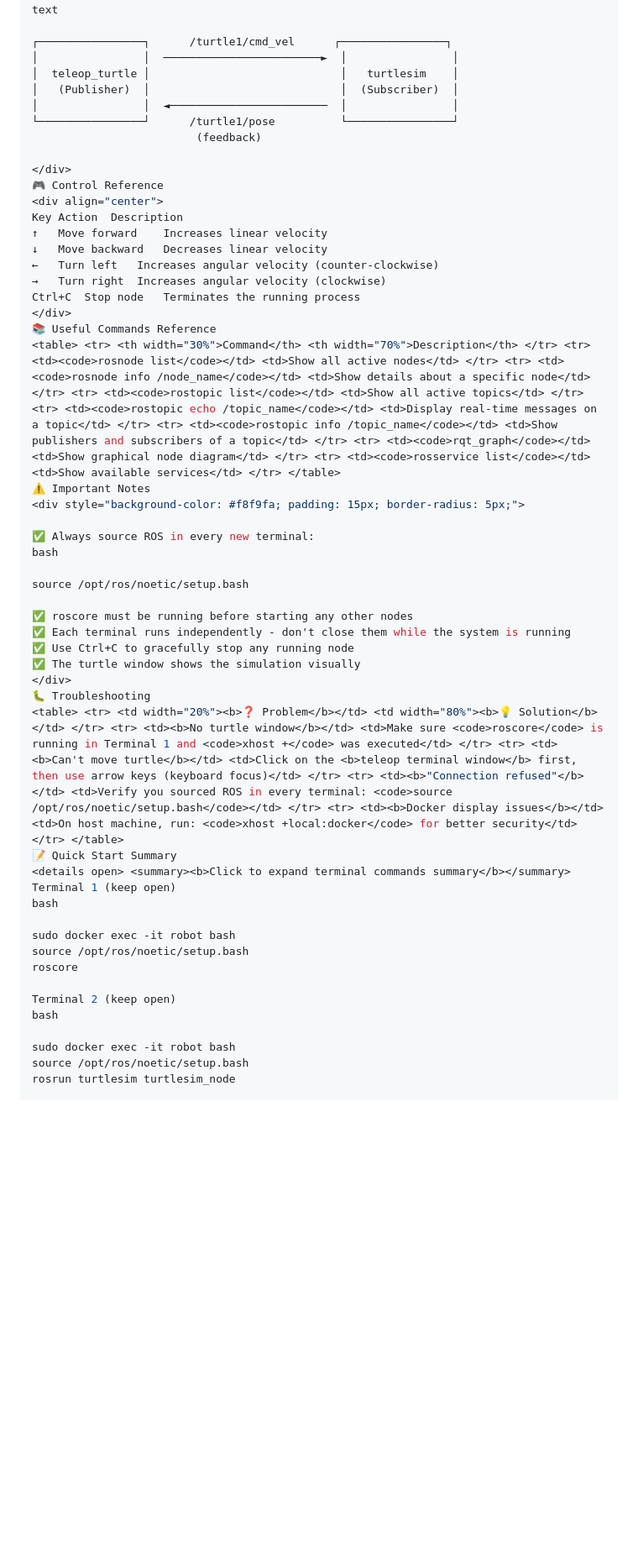
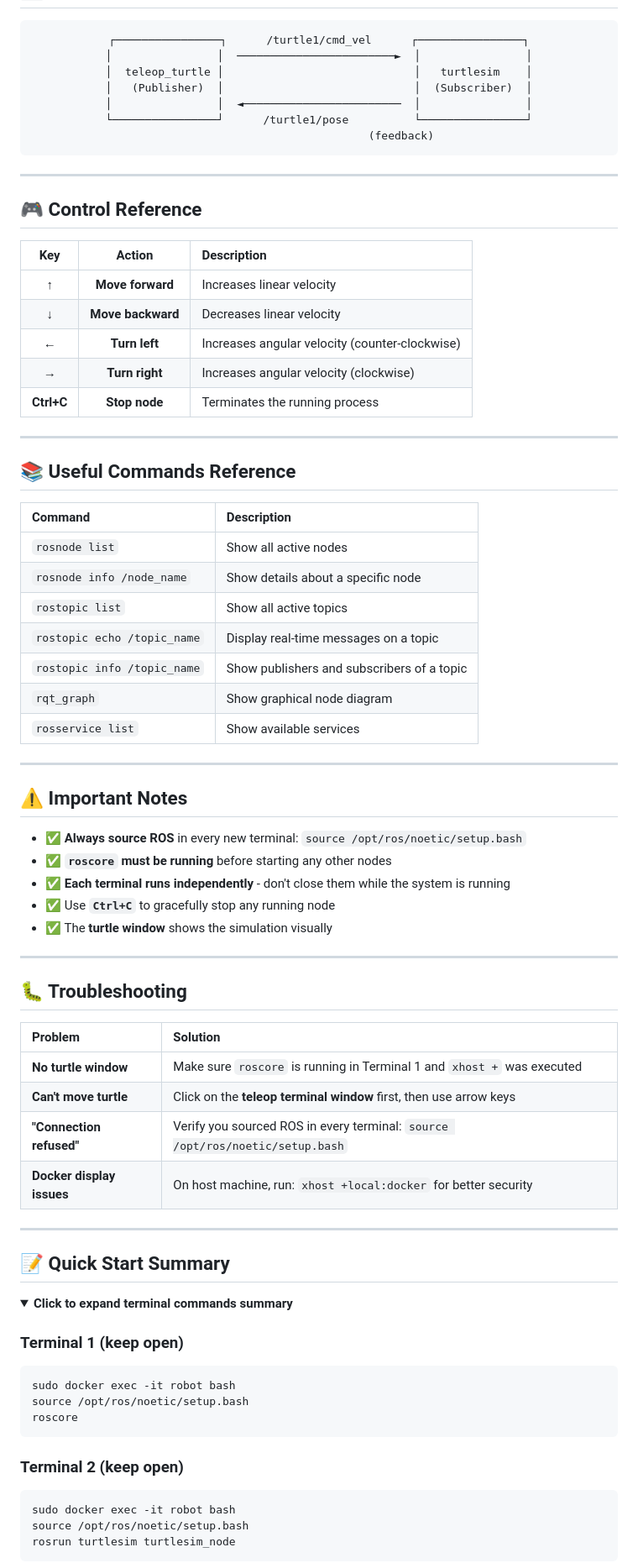
Before and after one commit to hassanjizzine0-afk/ros1.github.io, a Markdown page: turtlesim-basic/README.md, the part around one of its changes. Shown at 84% size. Rendered like a GitHub page; blank space fills up the shorter version.

````diff
--- a/turtlesim-basic/README.md
+++ b/turtlesim-basic/README.md
@@ -166,6 +169,6 @@ angular_velocity: 0.0
 <div align="center">
-text
 
+```
 ┌────────────────┐      /turtle1/cmd_vel      ┌────────────────┐
 │                │  ────────────────────────►  │                │
 │  teleop_turtle │                             │   turtlesim    │
@@ -173,47 +176,75 @@ text
 │                │  ◄────────────────────────  │                │
 └────────────────┘      /turtle1/pose          └────────────────┘
                          (feedback)
+```
 
 </div>
-🎮 Control Reference
-<div align="center">
-Key	Action	Description
-↑	Move forward	Increases linear velocity
-↓	Move backward	Decreases linear velocity
-←	Turn left	Increases angular velocity (counter-clockwise)
-→	Turn right	Increases angular velocity (clockwise)
-Ctrl+C	Stop node	Terminates the running process
-</div>
-📚 Useful Commands Reference
-<table> <tr> <th width="30%">Command</th> <th width="70%">Description</th> </tr> <tr> <td><code>rosnode list</code></td> <td>Show all active nodes</td> </tr> <tr> <td><code>rosnode info /node_name</code></td> <td>Show details about a specific node</td> </tr> <tr> <td><code>rostopic list</code></td> <td>Show all active topics</td> </tr> <tr> <td><code>rostopic echo /topic_name</code></td> <td>Display real-time messages on a topic</td> </tr> <tr> <td><code>rostopic info /topic_name</code></td> <td>Show publishers and subscribers of a topic</td> </tr> <tr> <td><code>rqt_graph</code></td> <td>Show graphical node diagram</td> </tr> <tr> <td><code>rosservice list</code></td> <td>Show available services</td> </tr> </table>
-⚠️ Important Notes
-<div style="background-color: #f8f9fa; padding: 15px; border-radius: 5px;">
 
-✅ Always source ROS in every new terminal:
-bash
+---
 
-source /opt/ros/noetic/setup.bash
+## 🎮 Control Reference
 
-✅ roscore must be running before starting any other nodes
-✅ Each terminal runs independently - don't close them while the system is running
-✅ Use Ctrl+C to gracefully stop any running node
-✅ The turtle window shows the simulation visually
-</div>
-🐛 Troubleshooting
-<table> <tr> <td width="20%"><b>❓ Problem</b></td> <td width="80%"><b>💡 Solution</b></td> </tr> <tr> <td><b>No turtle window</b></td> <td>Make sure <code>roscore</code> is running in Terminal 1 and <code>xhost +</code> was executed</td> </tr> <tr> <td><b>Can't move turtle</b></td> <td>Click on the <b>teleop terminal window</b> first, then use arrow keys (keyboard focus)</td> </tr> <tr> <td><b>"Connection refused"</b></td> <td>Verify you sourced ROS in every terminal: <code>source /opt/ros/noetic/setup.bash</code></td> </tr> <tr> <td><b>Docker display issues</b></td> <td>On host machine, run: <code>xhost +local:docker</code> for better security</td> </tr> </table>
-📝 Quick Start Summary
-<details open> <summary><b>Click to expand terminal commands summary</b></summary>
-Terminal 1 (keep open)
-bash
+| Key | Action | Description |
+|:---:|:------:|:------------|
+| **↑** | **Move forward** | Increases linear velocity |
+| **↓** | **Move backward** | Decreases linear velocity |
+| **←** | **Turn left** | Increases angular velocity (counter-clockwise) |
+| **→** | **Turn right** | Increases angular velocity (clockwise) |
+| **Ctrl+C** | **Stop node** | Terminates the running process |
 
+---
+
+## 📚 Useful Commands Reference
+
+| Command | Description |
+|:--------|:------------|
+| `rosnode list` | Show all active nodes |
+| `rosnode info /node_name` | Show details about a specific node |
+| `rostopic list` | Show all active topics |
+| `rostopic echo /topic_name` | Display real-time messages on a topic |
+| `rostopic info /topic_name` | Show publishers and subscribers of a topic |
+| `rqt_graph` | Show graphical node diagram |
+| `rosservice list` | Show available services |
+
+---
+
+## ⚠️ Important Notes
+
+- ✅ **Always source ROS** in every new terminal: `source /opt/ros/noetic/setup.bash`
+- ✅ **`roscore` must be running** before starting any other nodes
+- ✅ **Each terminal runs independently** - don't close them while the system is running
+- ✅ Use **`Ctrl+C`** to gracefully stop any running node
+- ✅ The **turtle window** shows the simulation visually
+
+---
+
+## 🐛 Troubleshooting
+
+| Problem | Solution |
+|:--------|:---------|
+| **No turtle window** | Make sure `roscore` is running in Terminal 1 and `xhost +` was executed |
+| **Can't move turtle** | Click on the **teleop terminal window** first, then use arrow keys |
+| **"Connection refused"** | Verify you sourced ROS in every terminal: `source /opt/ros/noetic/setup.bash` |
+| **Docker display issues** | On host machine, run: `xhost +local:docker` for better security |
+
+---
+
+## 📝 Quick Start Summary
+
+<details open>
+<summary><b>Click to expand terminal commands summary</b></summary>
+
+### Terminal 1 (keep open)
+```bash
 sudo docker exec -it robot bash
 source /opt/ros/noetic/setup.bash
 roscore
+```
 
-Terminal 2 (keep open)
-bash
-
+### Terminal 2 (keep open)
+```bash
 sudo docker exec -it robot bash
 source /opt/ros/noetic/setup.bash
 rosrun turtlesim turtlesim_node
+```
 
````
Also changed, not shown: other parts of turtlesim-basic/README.md (+91 -69 lines).
